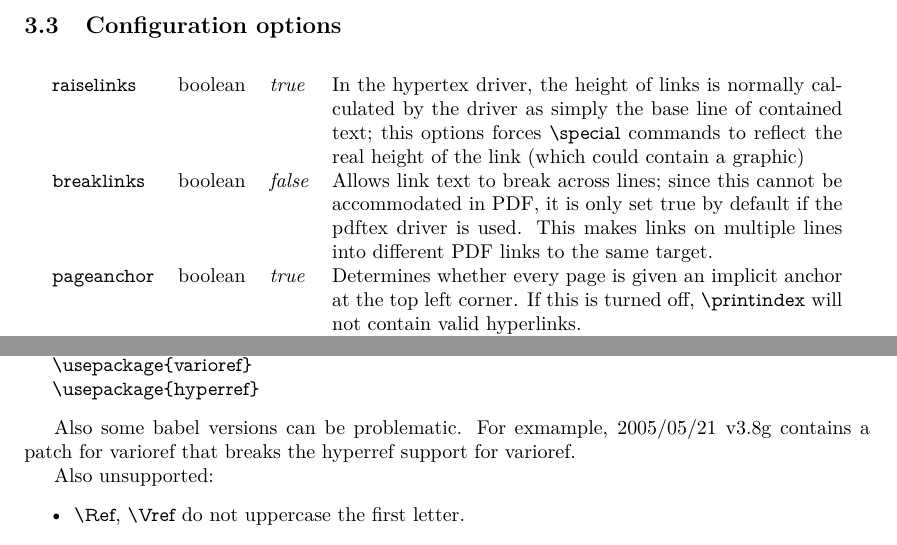
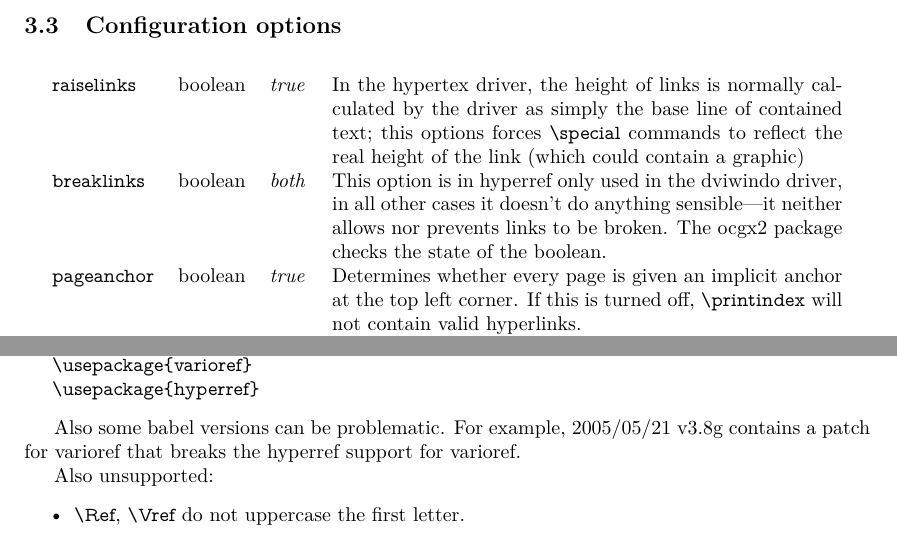
Before and after one commit to latex3/hyperref, a LaTeX thesis (doc/manual.tex): two parts of pages 8 and 46 of 58, joined at a grey line, cut so that both start at the same text. Compiled offline with LaTeX, dvips and Ghostscript; a LaTeX package or settings file that is missing is left out.

Commit message:
adjust breaklinks

```diff
--- a/doc/manual.tex
+++ b/doc/manual.tex
@@ -559,9 +559,8 @@ plainpages     & boolean & false & Forces page anchors to be named by the Arabic
 raiselinks & boolean & true  & In the hypertex driver, the height of links is normally calculated by the driver as
                                simply the base line of contained text; this options forces \verb|\special| commands to
                                reflect the real height of the link (which could contain a graphic) \\
-breaklinks & boolean & false & Allows link text to break across lines; since this cannot be accommodated in PDF, it is
-                               only set true by default if the pdftex driver is used. This makes links on multiple lines
-                               into different PDF links to the same target. \\
+breaklinks & boolean & both & This option is in hyperref only used in the dviwindo driver, in all other cases it doesn't do anything sensible---it neither allows nor prevents links to be broken. The ocgx2 package
+checks the state of the boolean.\\
 pageanchor & boolean & true  & Determines whether every page is given an implicit anchor at the top left corner. If this
                                is turned off, \verb|\printindex| will not contain
                                valid hyperlinks. \\
@@ -2919,7 +2918,7 @@ For equations the following might work:
 \end{verbatim}
 
 
- Also some babel versions can be problematic. For exmample,
+ Also some babel versions can be problematic. For example,
   2005/05/21 v3.8g contains a patch for varioref that breaks
   the hyperref support for varioref.
 
```
